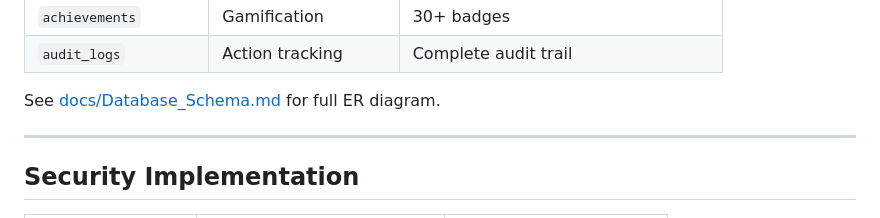
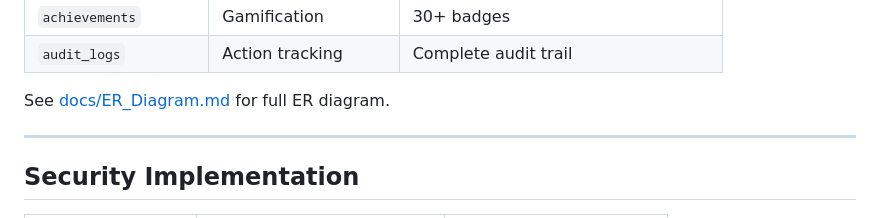
Before and after one commit to Rishikpamuru/Swap, a Markdown page: README.md, the part around the change. Drawn GitHub-style.

Commit message:
Fix link to ER diagram in README

```diff
--- a/README.md
+++ b/README.md
@@ -112,7 +112,7 @@ npm start
 | `achievements` | Gamification | 30+ badges |
 | `audit_logs` | Action tracking | Complete audit trail |
 
-See [docs/Database_Schema.md](docs/ER_Diagram.md) for full ER diagram.
+See [docs/ER_Diagram.md](docs/ER_Diagram.md) for full ER diagram.
 
 ---
 
```
